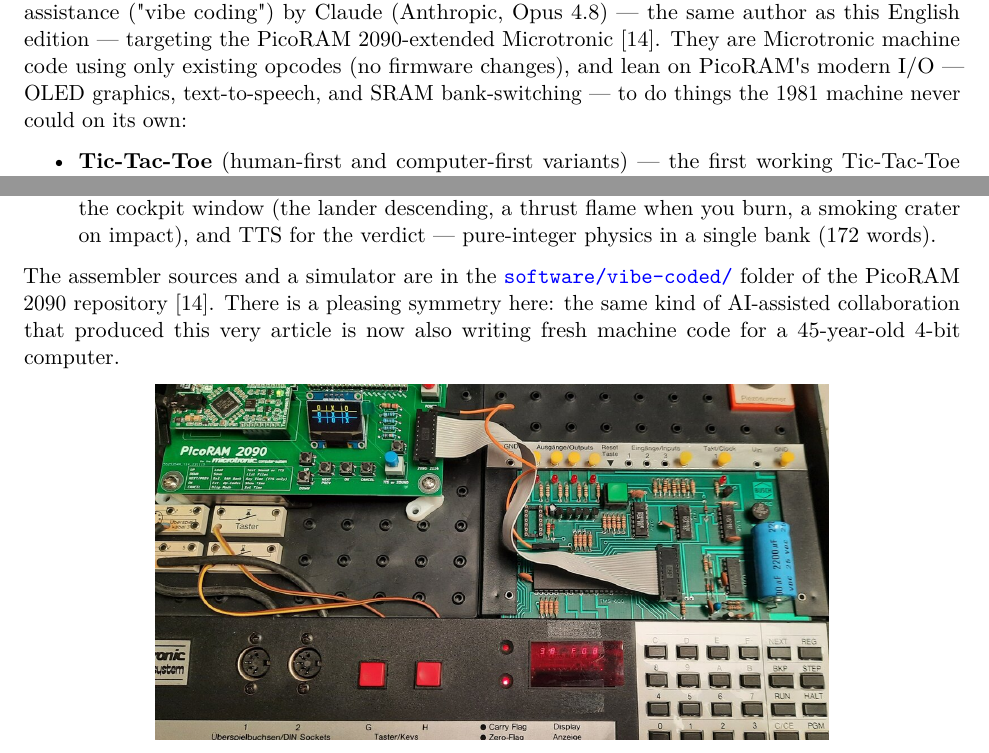
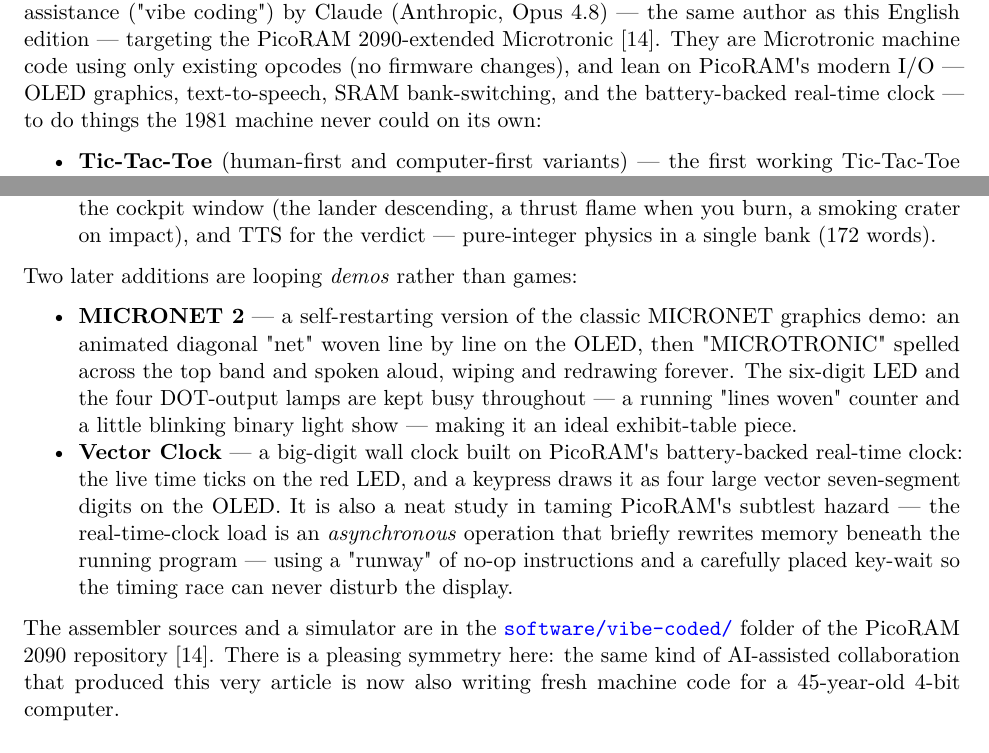
Before and after one commit to lambdamikel/german-educational-computers-of-the-80s, a LaTeX paper (educational-computers-in-germany-in-the-1980s.tex): two parts of page 7 of 24, joined at a grey line, cut so that both start at the same text. Compiled offline with pdfLaTeX.

Commit message:
Add MICRONET 2 and Vector Clock to the vibe-coded programs section
Two looping demos joined the vibe-coded collection: MICRONET 2 (the
self-restarting animated net + spoken "MICROTRONIC", with the 6-digit LED
and DOT lamps active throughout) and the Vector Clock (big vector
7-segment time on the OLED from PicoRAM's battery-backed RTC, and a study
in taming the asynchronous F06 RTC-load timing race). Added the RTC to
the modern-I/O lead-in and rebuilt the PDF.

Co-Authored-By: Claude Opus 4.8 <noreply@anthropic.com>

```diff
--- a/educational-computers-in-germany-in-the-1980s.tex
+++ b/educational-computers-in-germany-in-the-1980s.tex
@@ -482,8 +482,9 @@
 English edition --- targeting the PicoRAM 2090-extended Microtronic
 {[}14{]}. They are Microtronic machine code using only existing opcodes
 (no firmware changes), and lean on PicoRAM\textquotesingle s modern I/O
---- OLED graphics, text-to-speech, and SRAM bank-switching --- to do
-things the 1981 machine never could on its own:
+--- OLED graphics, text-to-speech, SRAM bank-switching, and the
+battery-backed real-time clock --- to do things the 1981 machine never
+could on its own:
 
 \begin{itemize}
 \tightlist
@@ -514,6 +515,30 @@
   the OLED as the cockpit window (the lander descending, a thrust flame
   when you burn, a smoking crater on impact), and TTS for the verdict
   --- pure-integer physics in a single bank (172 words).
+\end{itemize}
+
+Two later additions are looping \emph{demos} rather than games:
+
+\begin{itemize}
+\tightlist
+\item
+  \textbf{MICRONET 2} --- a self-restarting version of the classic
+  MICRONET graphics demo: an animated diagonal "net" woven line by line
+  on the OLED, then "MICROTRONIC" spelled across the top band and spoken
+  aloud, wiping and redrawing forever. The six-digit LED and the four
+  DOT-output lamps are kept busy throughout --- a running "lines woven"
+  counter and a little blinking binary light show --- making it an ideal
+  exhibit-table piece.
+\item
+  \textbf{Vector Clock} --- a big-digit wall clock built on
+  PicoRAM\textquotesingle s battery-backed real-time clock: the live
+  time ticks on the red LED, and a keypress draws it as four large
+  vector seven-segment digits on the OLED. It is also a neat study in
+  taming PicoRAM\textquotesingle s subtlest hazard --- the
+  real-time-clock load is an \emph{asynchronous} operation that briefly
+  rewrites memory beneath the running program --- using a "runway" of
+  no-op instructions and a carefully placed key-wait so the timing race
+  can never disturb the display.
 \end{itemize}
 
 The assembler sources and a simulator are in the
```
Also changed, not shown: README.md.
